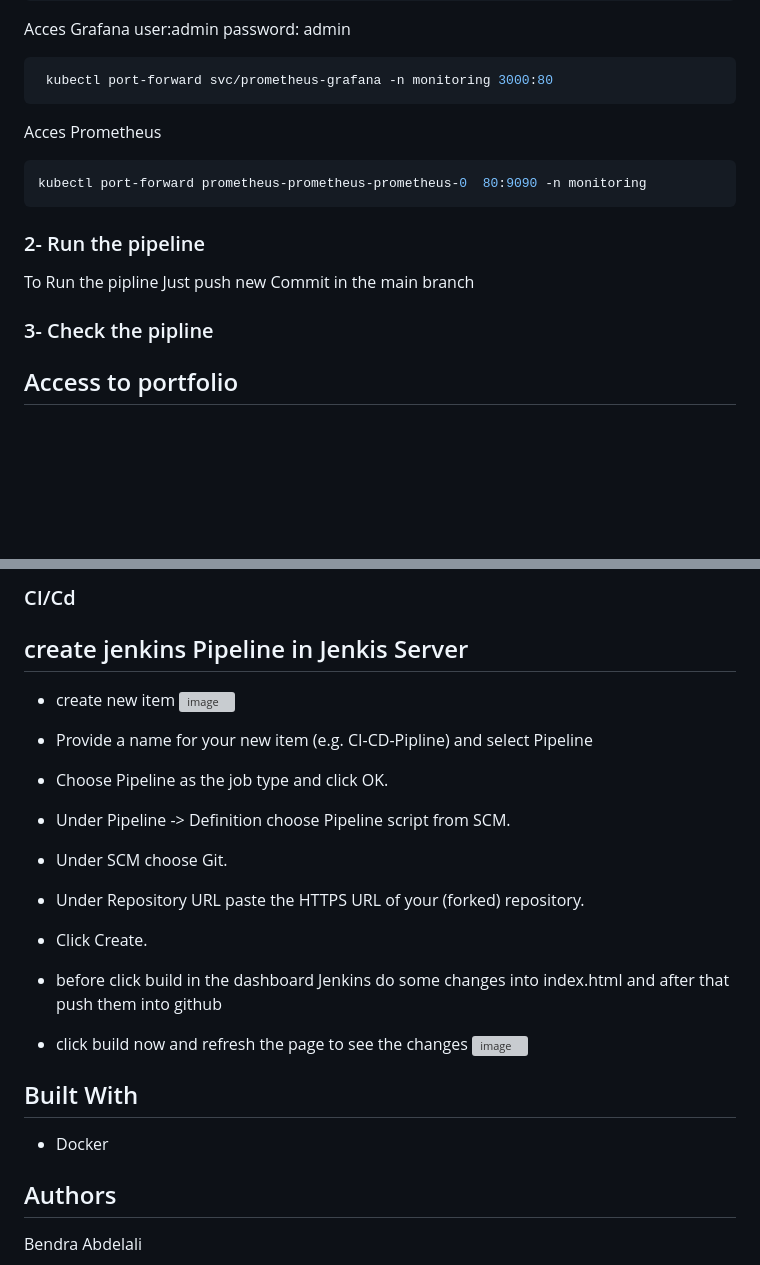
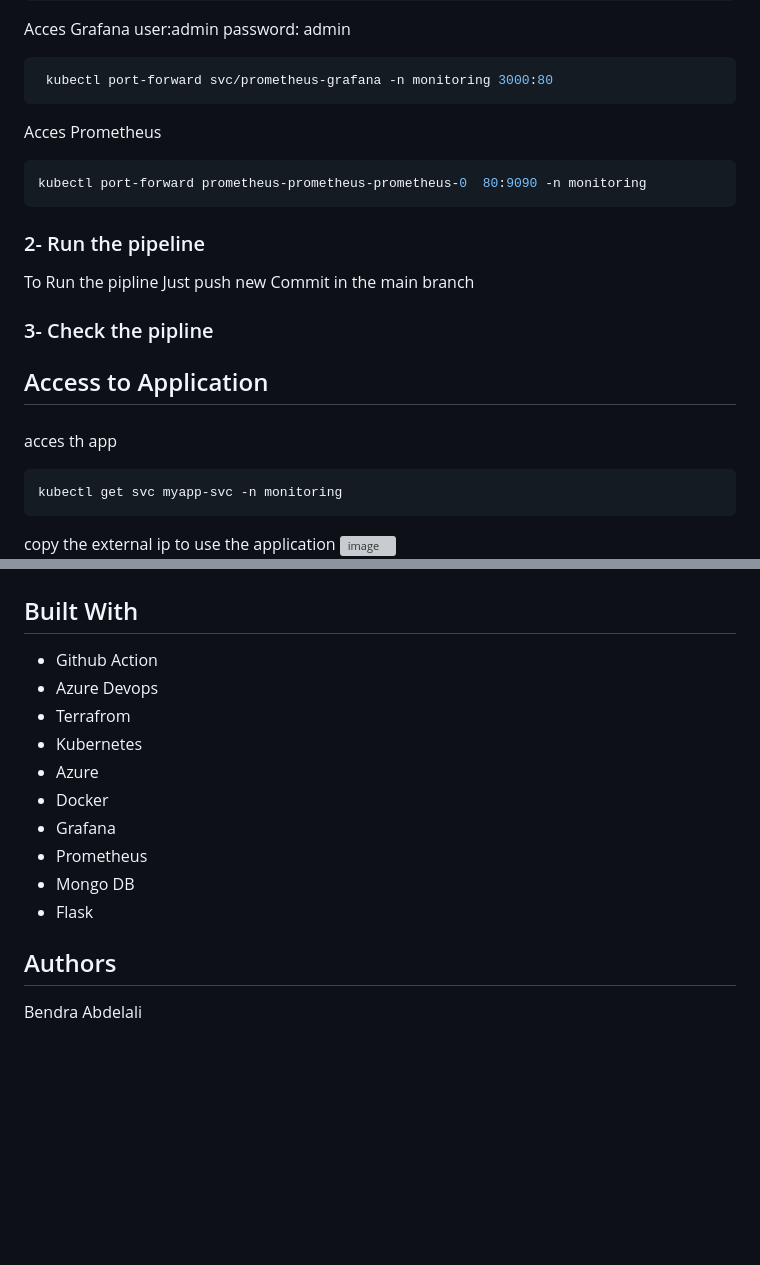
Before and after one commit to bendraabdelali/Creating-a-CI-CD-Pipeline-with-Azure-Pipeline-for-AKS-Deployment, a Markdown page: README.md, 2 parts joined by grey strips. Drawn GitHub-style; blank space fills up the shorter version; grey boxes are pictures that could not be loaded.

````diff
--- a/README.md
+++ b/README.md
@@ -42,15 +42,26 @@ Acces Grafana user:admin password: admin
  ```bash
   kubectl port-forward svc/prometheus-grafana -n monitoring 3000:80
 ```
+
 Acces Prometheus
  ```bash
  kubectl port-forward prometheus-prometheus-prometheus-0  80:9090 -n monitoring
 ```
+
+
 ### 2- Run  the pipeline
 To Run the pipline Just push new Commit in the main branch
 ### 3- Check the pipline
 
 
-## Access to portfolio
+
+
+## Access to Application
 ####
+acces th app
+ ```bash
+ kubectl get svc myapp-svc -n monitoring
+```
+copy the  external ip to use the application
+![image](./image/Aks.png)
 
@@ -59,22 +68,19 @@ To Run the pipline Just push new Commit in the main branch
 
-### CI/Cd
-## create jenkins Pipeline in Jenkis Server
-* create new item
-![image](./assets/newitem.png)
 
-* Provide a name for your new item (e.g. CI-CD-Pipline) and select  Pipeline
-* Choose Pipeline as the job type and click OK.
-* Under Pipeline -> Definition choose Pipeline script from SCM.
-* Under SCM choose Git.
-* Under Repository URL paste the HTTPS URL of your (forked) repository.
-* Click Create.
-* before click build in the dashboard Jenkins do  some changes into index.html and after that push them into github
-* click build now and refresh the page to see the changes
-![image](./assets/changes.png)
+
+
+
 ## Built With
-
+- Github Action
+- Azure Devops
+- Terrafrom
+- Kubernetes
+- Azure
 - Docker
-
+- Grafana
+- Prometheus
+- Mongo DB
+- Flask
 
 
 ## Authors
````
Also changed, not shown: other parts of README.md (+0 -2 lines), images/Chechk_Github_Action.png (added), images/check_Azure_Pipline.png (added), images/check_Docker-Hub.png (added), images/check_realese.png (added).
